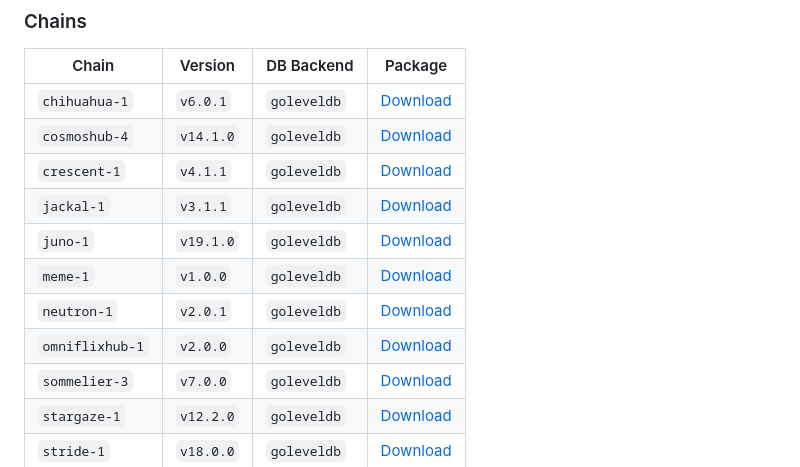
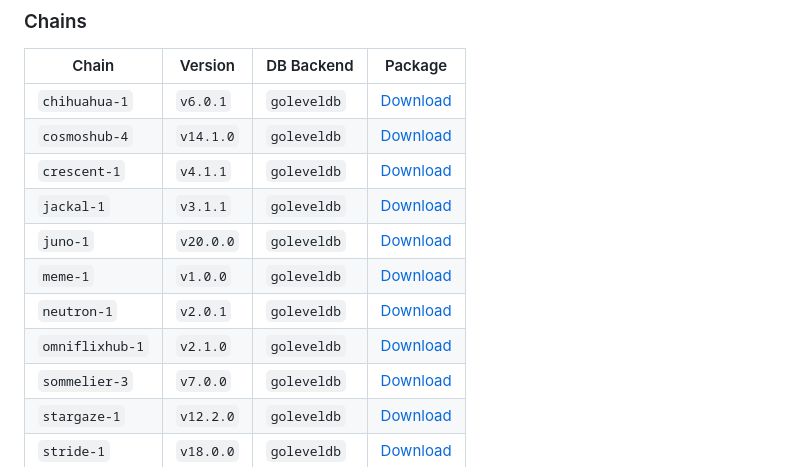
Before and after one commit to Pupmos/kennel, a Markdown page: README.md, the part around the change. GitHub-like rendering.

Commit message:
chore: README updates

```diff
--- a/README.md
+++ b/README.md
@@ -64,10 +64,10 @@ These are not intended to be used in isolation, but rather with the playbooks ab
 | `cosmoshub-4`   | `v14.1.0` | `goleveldb` | [Download](https://github.com/Pupmos/kennel/pkgs/container/cosmoshub)   |
 | `crescent-1`    | `v4.1.1`  | `goleveldb` | [Download](https://github.com/Pupmos/kennel/pkgs/container/crescent)    |
 | `jackal-1`      | `v3.1.1`  | `goleveldb` | [Download](https://github.com/Pupmos/kennel/pkgs/container/jackal)      |
-| `juno-1`        | `v19.1.0` | `goleveldb` | [Download](https://github.com/Pupmos/kennel/pkgs/container/juno)        |
+| `juno-1`        | `v20.0.0` | `goleveldb` | [Download](https://github.com/Pupmos/kennel/pkgs/container/juno)        |
 | `meme-1`        | `v1.0.0`  | `goleveldb` | [Download](https://github.com/Pupmos/kennel/pkgs/container/meme)        |
 | `neutron-1`     | `v2.0.1`  | `goleveldb` | [Download](https://github.com/Pupmos/kennel/pkgs/container/neutron)     |
-| `omniflixhub-1` | `v2.0.0`  | `goleveldb` | [Download](https://github.com/Pupmos/kennel/pkgs/container/omniflixhub) |
+| `omniflixhub-1` | `v2.1.0`  | `goleveldb` | [Download](https://github.com/Pupmos/kennel/pkgs/container/omniflixhub) |
 | `sommelier-3`   | `v7.0.0`  | `goleveldb` | [Download](https://github.com/Pupmos/kennel/pkgs/container/sommelier)   |
 | `stargaze-1`    | `v12.2.0` | `goleveldb` | [Download](https://github.com/Pupmos/kennel/pkgs/container/stargaze)    |
 | `stride-1`      | `v18.0.0` | `goleveldb` | [Download](https://github.com/Pupmos/kennel/pkgs/container/stride)      |
```
